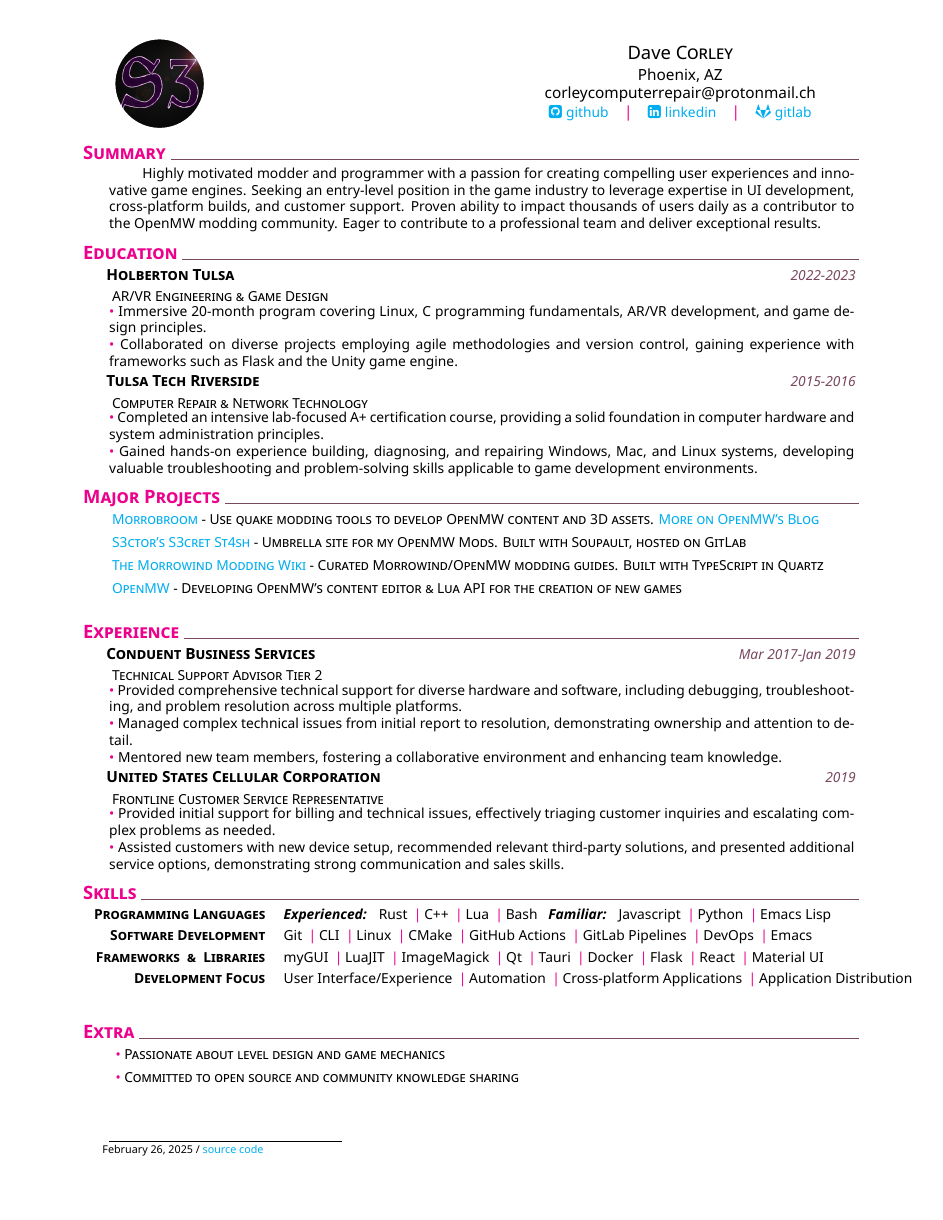
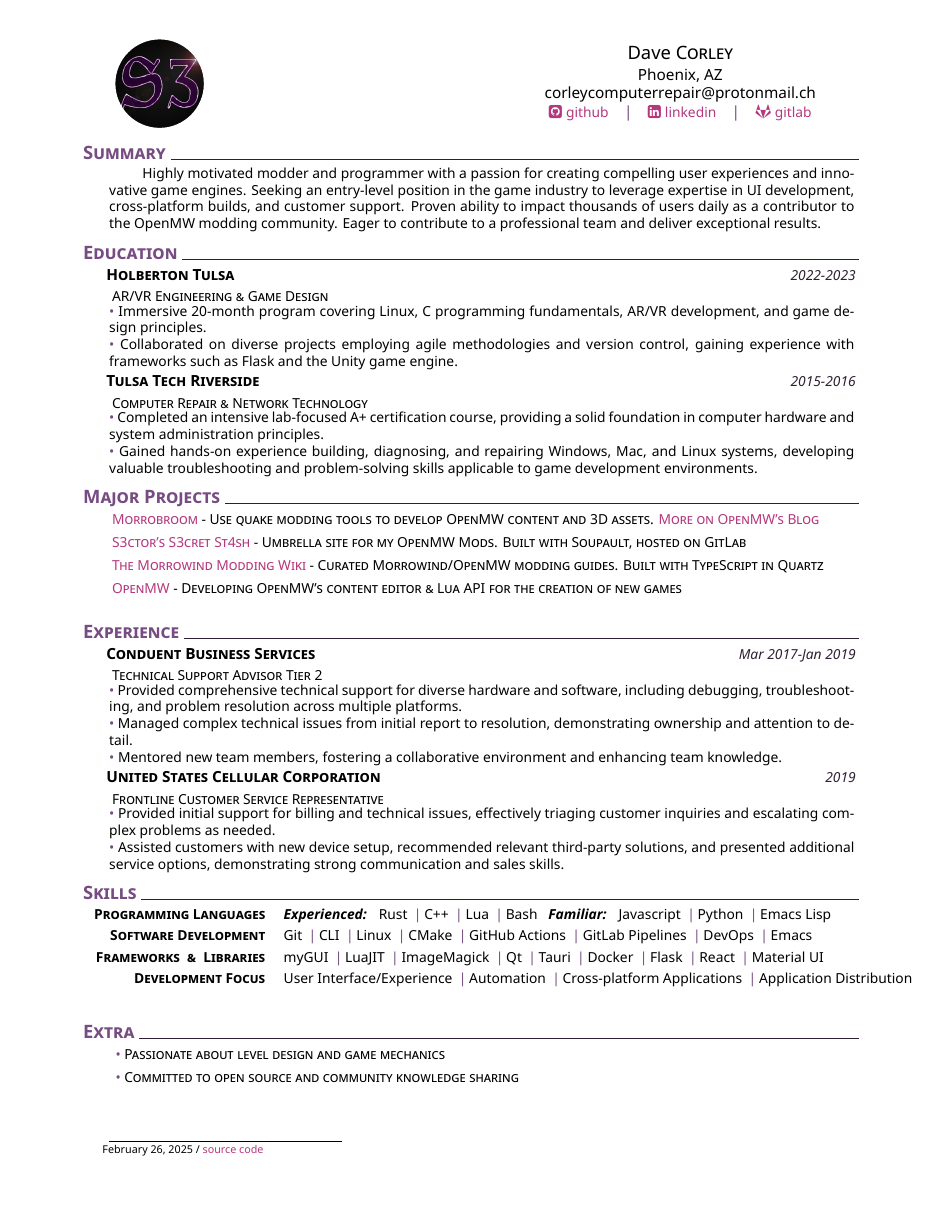
Before and after one commit to magicaldave/Corley-Resume, a LaTeX CV (dcresume.tex, which reads muratcan_cv.cls): the whole page. Compiled offline with XeLaTeX.

Commit message:
FEAT: Define, and use, some new themed colors

```diff
--- a/dcresume.tex
+++ b/dcresume.tex
@@ -7,7 +7,7 @@
 \setlinkedinaccount{https://www.linkedin.com/in/s3kshun8/} %you can play with color of the template (red is also nice..)
 \setgithubaccount{https://github.com/magicaldave} %you can play with color of the template (red is also nice..)
 \setgitlabaccount{https://gitlab.com/magicaldave1} %you can play with color of the template (red is also nice..)
-\setthemecolor{magenta} %you can play with color of the template (red is also nice..)
+\setthemecolor{s3light} %you can play with color of the template (red is also nice..)
 
 \begin{document}
 %Set variables
--- a/muratcan_cv.cls
+++ b/muratcan_cv.cls
@@ -14,6 +14,7 @@
 \RequirePackage{tikz}
 \RequirePackage{fontspec}
 \RequirePackage[left=0.75in,top=0.3in,right=0.75in,bottom=0.6in]{geometry} % Document margins
+\RequirePackage{xcolor}
 \RequirePackage{hyperref}
 \RequirePackage{fontawesome}
 \RequirePackage{mfirstuc}
@@ -40,9 +41,14 @@
 \newcommand*{\setcontactperson}[1]{\def\@contactperson{#1}}
 \newcommand*{\setclaimedposition}[1]{\def\@claimedposition{#1}}
 
+\definecolor{s3base}{HTML}{3d004c}
+\colorlet{s3light}{s3base!70!white}
+\colorlet{s3dark}{s3base!70!black}
+\colorlet{s3link}{magenta!70!black}
+
 \hypersetup{
     colorlinks=true,
-    urlcolor=cyan,
+    urlcolor=s3link,
 }
 
 % View commands
```
